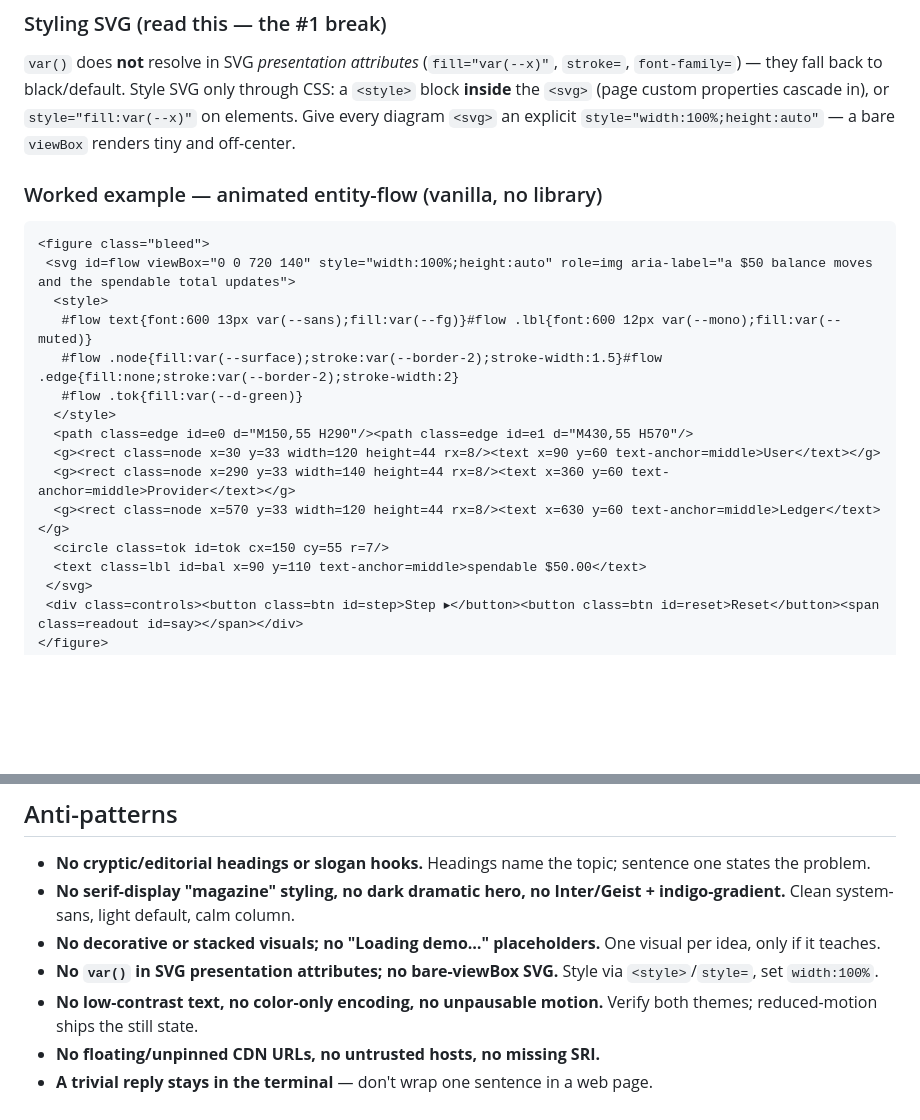
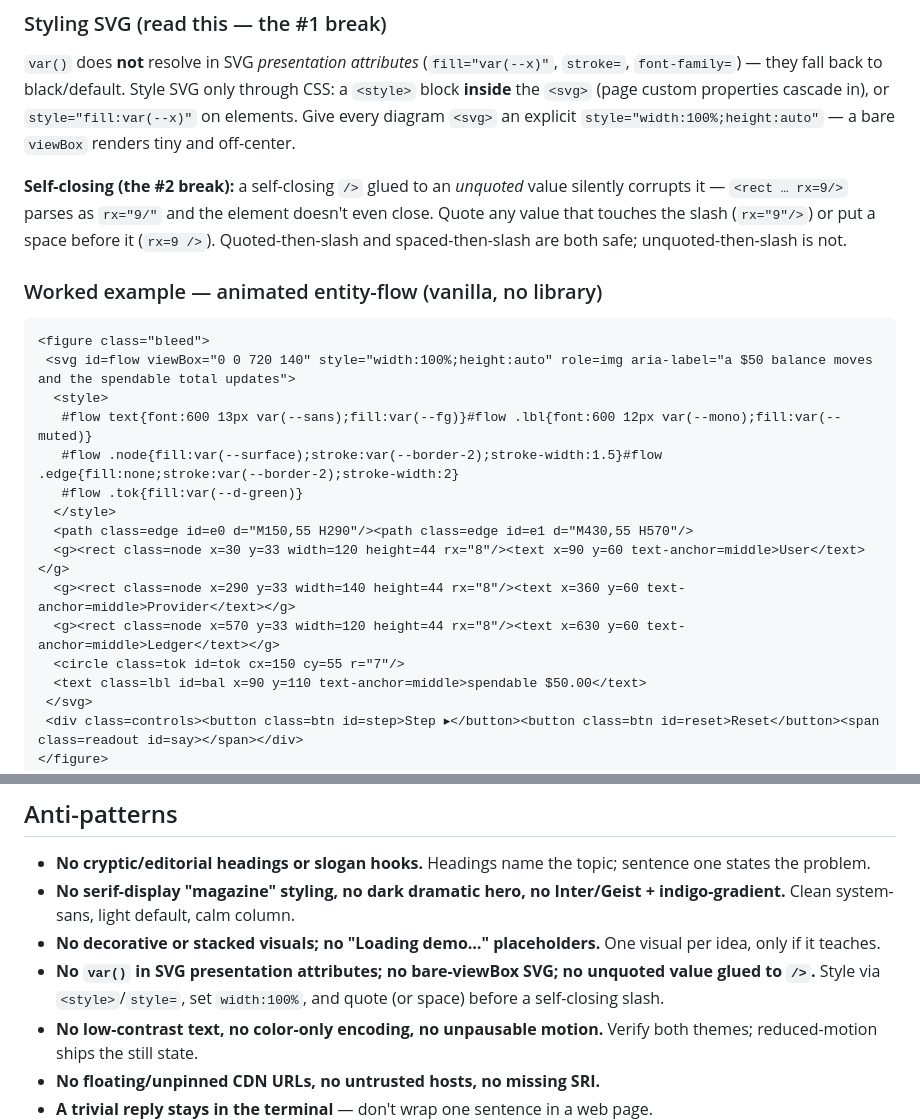
Before and after one commit to jassuwu/skills, a Markdown page: skills/htmlize/ARTIFACT.md, 2 parts joined by grey strips. Drawn GitHub-style; blank space fills up the shorter version.

Commit message:
htmlize/ARTIFACT: fix the unquoted-attr-glued-to-slash SVG footgun
The worked example used <rect ... rx=8/> and <circle ... r=7/> — an unquoted
value glued to /> parses as rx="8/" (and the shape doesn't self-close), which
is the recurring '<rect> attribute rx: Expected length, 9/' console error.
Quote the example's glued attrs and document it as the SVG '#2 break': quote
the value (rx="9"/>) or space before the slash (rx=9 />).

````diff
--- a/skills/htmlize/ARTIFACT.md
+++ b/skills/htmlize/ARTIFACT.md
@@ -129,6 +129,8 @@ The techniques worth keeping:
 
 `var()` does **not** resolve in SVG *presentation attributes* (`fill="var(--x)"`, `stroke=`, `font-family=`) — they fall back to black/default. Style SVG only through CSS: a `<style>` block **inside** the `<svg>` (page custom properties cascade in), or `style="fill:var(--x)"` on elements. Give every diagram `<svg>` an explicit `style="width:100%;height:auto"` — a bare `viewBox` renders tiny and off-center.
 
+**Self-closing (the #2 break):** a self-closing `/>` glued to an *unquoted* value silently corrupts it — `<rect … rx=9/>` parses as `rx="9/"` and the element doesn't even close. Quote any value that touches the slash (`rx="9"/>`) or put a space before it (`rx=9 />`). Quoted-then-slash and spaced-then-slash are both safe; unquoted-then-slash is not.
+
 ### Worked example — animated entity-flow (vanilla, no library)
 
 ```html
@@ -140,10 +142,10 @@ The techniques worth keeping:
    #flow .tok{fill:var(--d-green)}
   </style>
   <path class=edge id=e0 d="M150,55 H290"/><path class=edge id=e1 d="M430,55 H570"/>
-  <g><rect class=node x=30 y=33 width=120 height=44 rx=8/><text x=90 y=60 text-anchor=middle>User</text></g>
-  <g><rect class=node x=290 y=33 width=140 height=44 rx=8/><text x=360 y=60 text-anchor=middle>Provider</text></g>
-  <g><rect class=node x=570 y=33 width=120 height=44 rx=8/><text x=630 y=60 text-anchor=middle>Ledger</text></g>
-  <circle class=tok id=tok cx=150 cy=55 r=7/>
+  <g><rect class=node x=30 y=33 width=120 height=44 rx="8"/><text x=90 y=60 text-anchor=middle>User</text></g>
+  <g><rect class=node x=290 y=33 width=140 height=44 rx="8"/><text x=360 y=60 text-anchor=middle>Provider</text></g>
+  <g><rect class=node x=570 y=33 width=120 height=44 rx="8"/><text x=630 y=60 text-anchor=middle>Ledger</text></g>
+  <circle class=tok id=tok cx=150 cy=55 r="7"/>
   <text class=lbl id=bal x=90 y=110 text-anchor=middle>spendable $50.00</text>
  </svg>
  <div class=controls><button class=btn id=step>Step ▸</button><button class=btn id=reset>Reset</button><span class=readout id=say></span></div>
@@ -202,7 +204,7 @@ Default is still **hand-built SVG + vanilla JS** — most posts need no library.
 - **No cryptic/editorial headings or slogan hooks.** Headings name the topic; sentence one states the problem.
 - **No serif-display "magazine" styling, no dark dramatic hero, no Inter/Geist + indigo-gradient.** Clean system-sans, light default, calm column.
 - **No decorative or stacked visuals; no "Loading demo…" placeholders.** One visual per idea, only if it teaches.
-- **No `var()` in SVG presentation attributes; no bare-viewBox SVG.** Style via `<style>`/`style=`, set `width:100%`.
+- **No `var()` in SVG presentation attributes; no bare-viewBox SVG; no unquoted value glued to `/>`.** Style via `<style>`/`style=`, set `width:100%`, and quote (or space) before a self-closing slash.
 - **No low-contrast text, no color-only encoding, no unpausable motion.** Verify both themes; reduced-motion ships the still state.
 - **No floating/unpinned CDN URLs, no untrusted hosts, no missing SRI.**
 - **A trivial reply stays in the terminal** — don't wrap one sentence in a web page.
````
